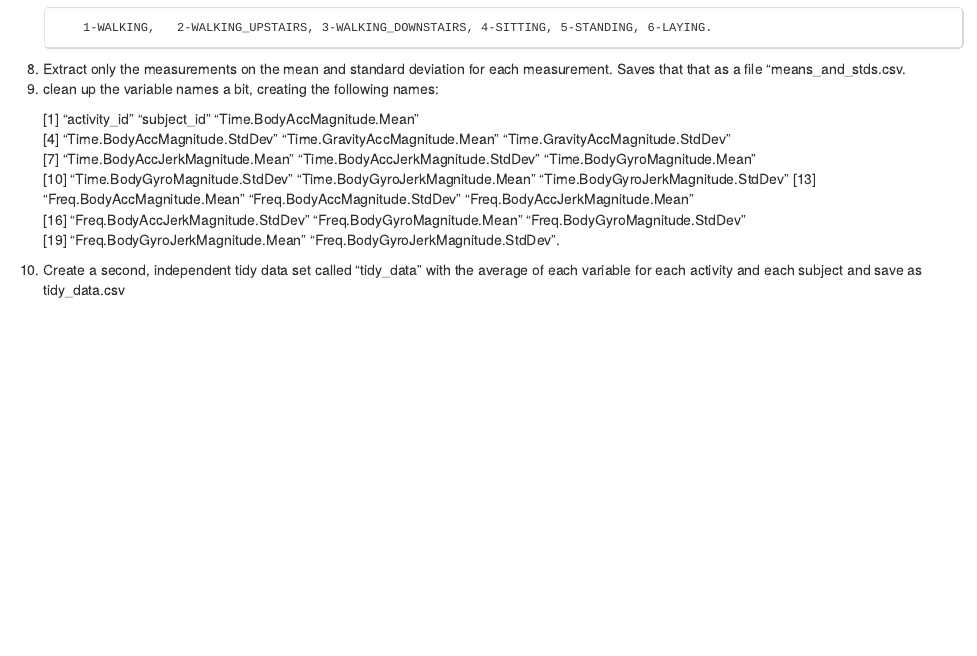
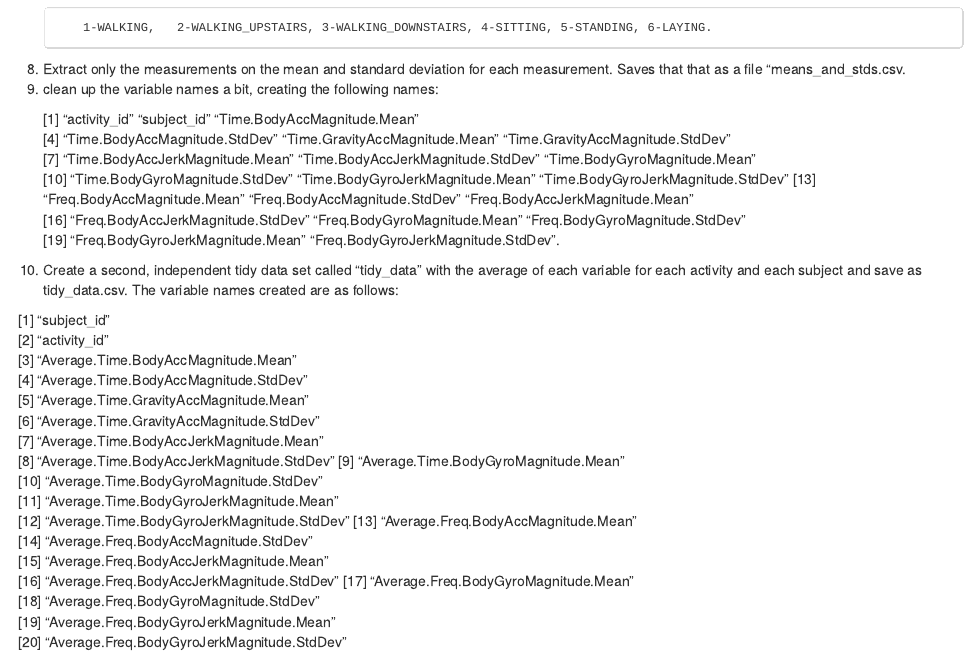
Before and after one commit to VC2015/GettingandCleaningDataProject, an R Markdown document (project/Codebook.Rmd): the page in a window 1100 px wide, from 590 px down. The pictures show the output file project/Codebook.html that the author committed with the source, opened offline.

Commit message:
fourth commit

```diff
--- a/project/Codebook.Rmd
+++ b/project/Codebook.Rmd
@@ -43,4 +43,25 @@ https://d396qusza40orc.cloudfront.net/getdata%2Fprojectfiles%2FUCI%20HAR%20Datas
       [16] "Freq.BodyAccJerkMagnitude.StdDev"  "Freq.BodyGyroMagnitude.Mean"       "Freq.BodyGyroMagnitude.StdDev"
       [19] "Freq.BodyGyroJerkMagnitude.Mean"   "Freq.BodyGyroJerkMagnitude.StdDev".
 
-10) Create a second, independent tidy data set called "tidy_data" with the average of each variable for each activity and each subject  and save as tidy_data.csv
+10) Create a second, independent tidy data set called "tidy_data" with the average of each variable for each activity and each subject  and save as tidy_data.csv.  The variable names created are as follows:
+
+ [1] "subject_id"
+ [2] "activity_id"
+ [3] "Average.Time.BodyAccMagnitude.Mean"
+ [4] "Average.Time.BodyAccMagnitude.StdDev"
+ [5] "Average.Time.GravityAccMagnitude.Mean"
+ [6] "Average.Time.GravityAccMagnitude.StdDev"
+ [7] "Average.Time.BodyAccJerkMagnitude.Mean"
+ [8] "Average.Time.BodyAccJerkMagnitude.StdDev"
+ [9] "Average.Time.BodyGyroMagnitude.Mean"
+[10] "Average.Time.BodyGyroMagnitude.StdDev"
+[11] "Average.Time.BodyGyroJerkMagnitude.Mean"
+[12] "Average.Time.BodyGyroJerkMagnitude.StdDev"
+[13] "Average.Freq.BodyAccMagnitude.Mean"
+[14] "Average.Freq.BodyAccMagnitude.StdDev"
+[15] "Average.Freq.BodyAccJerkMagnitude.Mean"
+[16] "Average.Freq.BodyAccJerkMagnitude.StdDev"
+[17] "Average.Freq.BodyGyroMagnitude.Mean"
+[18] "Average.Freq.BodyGyroMagnitude.StdDev"
+[19] "Average.Freq.BodyGyroJerkMagnitude.Mean"
+[20] "Average.Freq.BodyGyroJerkMagnitude.StdDev"
```
Also changed, not shown: project/run_analysis.R (+2 -6 lines), project/Codebook.html, project/Codebook.md.
